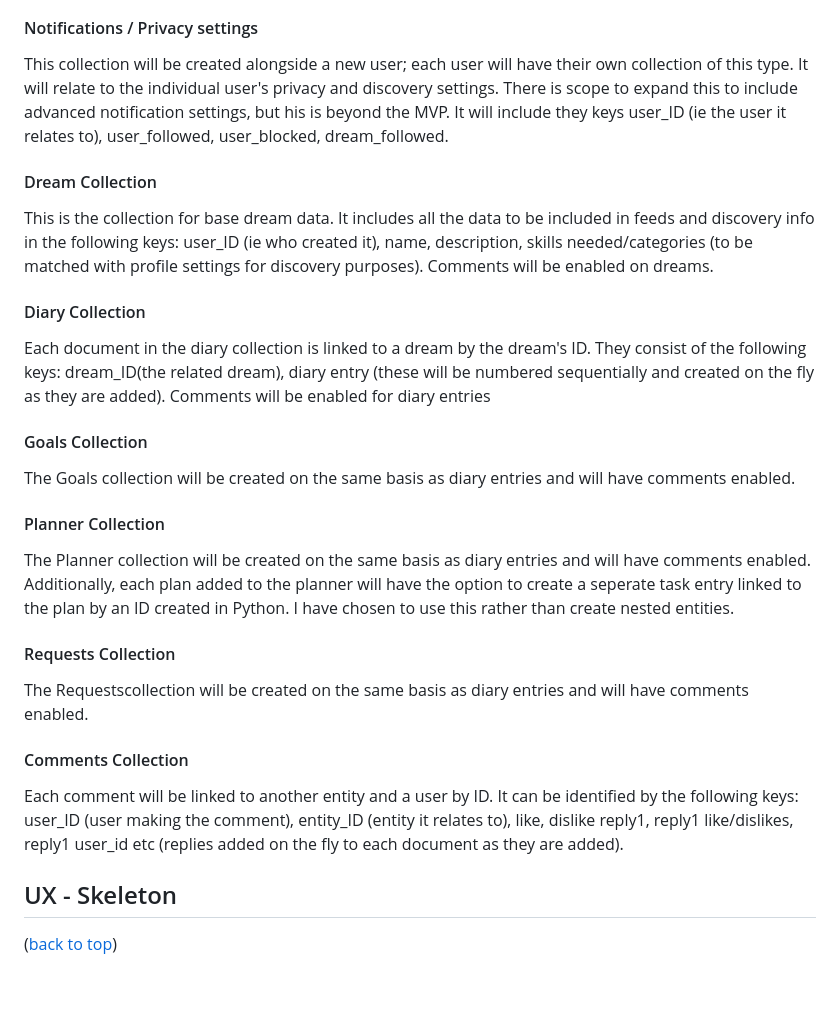
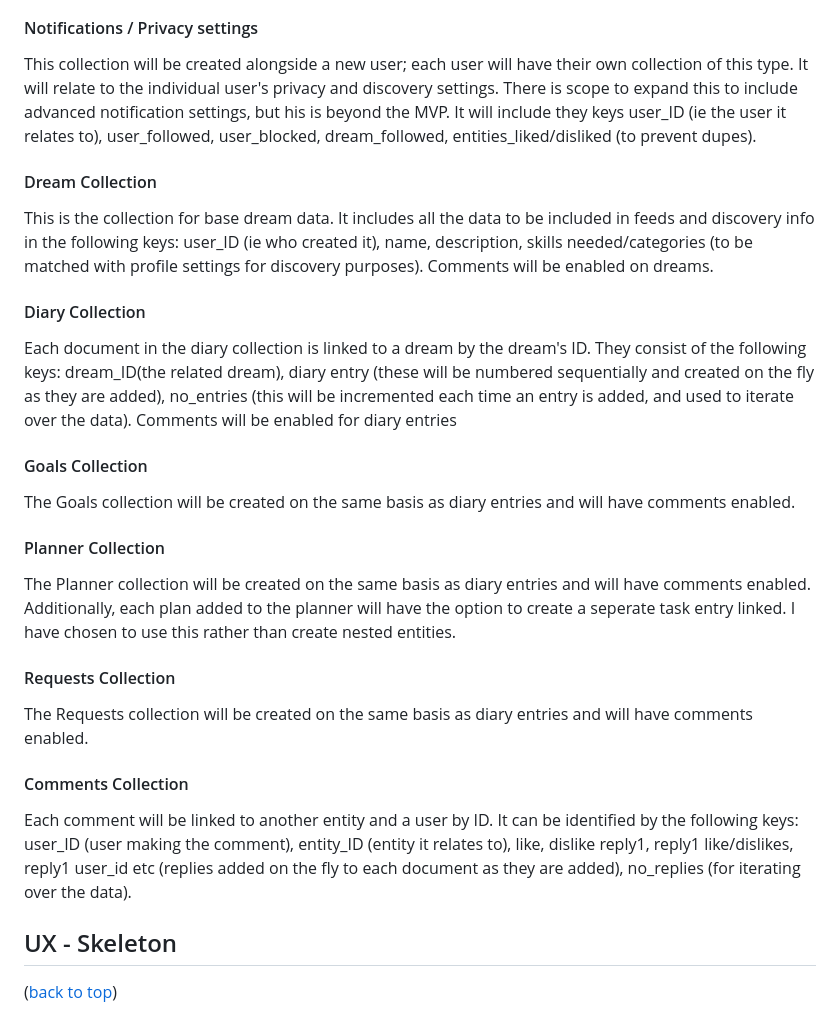
Before and after one commit to rowlandcoping/hopes-and-dreams, a Markdown page: README.md, the part around the change. GitHub-like rendering; blank space fills up the shorter version.

Commit message:
UPDATE: Ux-structure updates

```diff
--- a/README.md
+++ b/README.md
@@ -184,7 +184,7 @@ This will include basic user data, including but not limited to the following ke
 
 #### Notifications / Privacy settings
 
-This collection will be created alongside a new user; each user will have their own collection of this type. It will relate to the individual user's privacy and discovery settings.  There is scope to expand this to include advanced notification settings, but his is beyond the MVP. It will include they keys user_ID (ie the user it relates to), user_followed, user_blocked, dream_followed.
+This collection will be created alongside a new user; each user will have their own collection of this type. It will relate to the individual user's privacy and discovery settings.  There is scope to expand this to include advanced notification settings, but his is beyond the MVP. It will include they keys user_ID (ie the user it relates to), user_followed, user_blocked, dream_followed, entities_liked/disliked (to prevent dupes).
 
 #### Dream Collection
 
@@ -192,7 +192,7 @@ This is the collection for base dream data.  It includes all the data to be incl
 
 #### Diary Collection
 
-Each document in the diary collection is linked to a dream by the dream's ID. They consist of the following keys: dream_ID(the related dream), diary entry (these will be numbered sequentially and created on the fly as they are added). Comments will be enabled for diary entries
+Each document in the diary collection is linked to a dream by the dream's ID. They consist of the following keys: dream_ID(the related dream), diary entry (these will be numbered sequentially and created on the fly as they are added), no_entries (this will be incremented each time an entry is added, and used to iterate over the data). Comments will be enabled for diary entries
 
 #### Goals Collection
 
@@ -200,15 +200,15 @@ The Goals collection will be created on the same basis as diary entries and will
 
 #### Planner Collection
 
-The Planner collection will be created on the same basis as diary entries and will have comments enabled.  Additionally, each plan added to the planner will have the option to create a seperate task entry linked to the plan by an ID created in Python.  I have chosen to use this rather than create nested entities.
+The Planner collection will be created on the same basis as diary entries and will have comments enabled.  Additionally, each plan added to the planner will have the option to create a seperate task entry linked.  I have chosen to use this rather than create nested entities.
 
 #### Requests Collection
 
-The Requestscollection will be created on the same basis as diary entries and will have comments enabled.
+The Requests collection will be created on the same basis as diary entries and will have comments enabled.
 
 #### Comments Collection
 
-Each comment will be linked to another entity and a user by ID. It can be identified by the following keys:  user_ID (user making the comment), entity_ID (entity it relates to), like, dislike reply1, reply1 like/dislikes, reply1 user_id etc (replies added on the fly to each document as they are added).
+Each comment will be linked to another entity and a user by ID. It can be identified by the following keys:  user_ID (user making the comment), entity_ID (entity it relates to), like, dislike reply1, reply1 like/dislikes, reply1 user_id etc (replies added on the fly to each document as they are added), no_replies (for iterating over the data).
 
 ## UX - Skeleton
 ([back to top](#contents))
```
